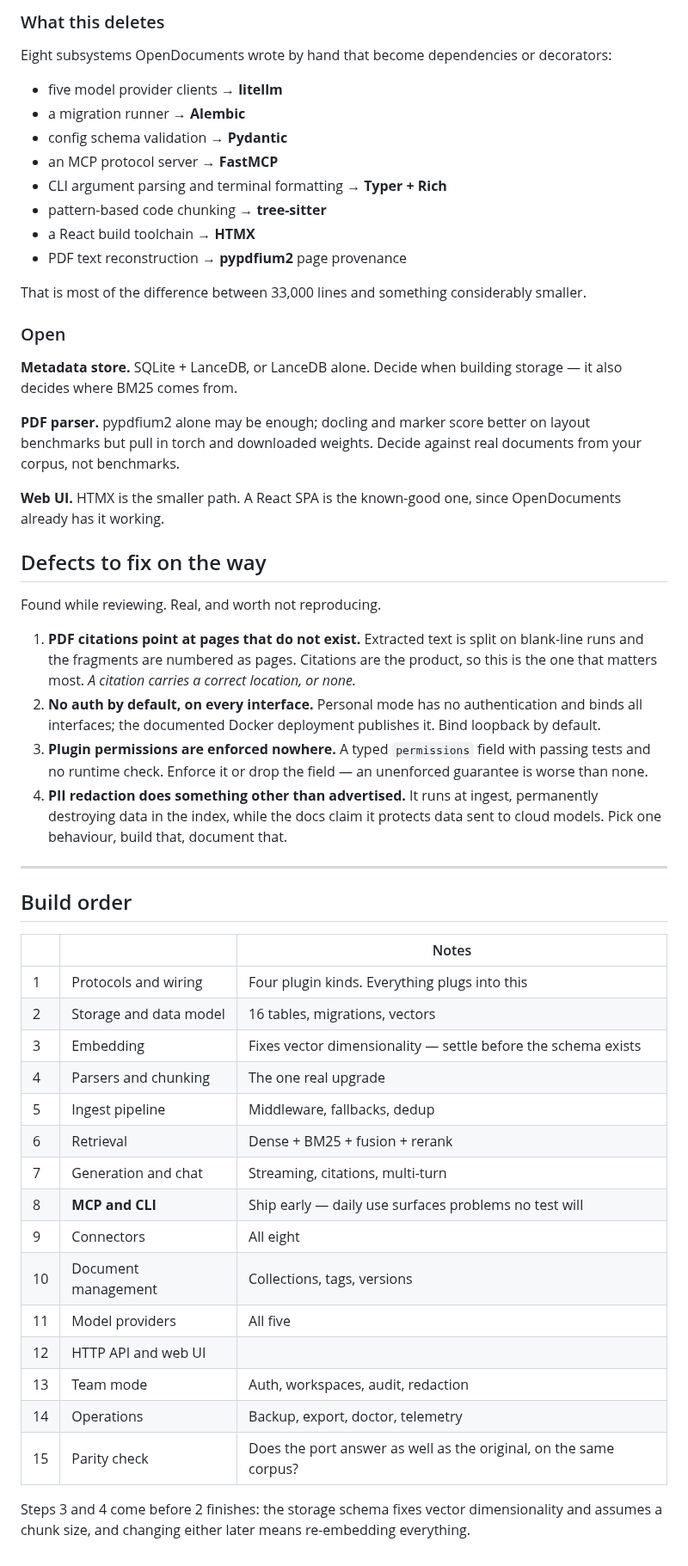
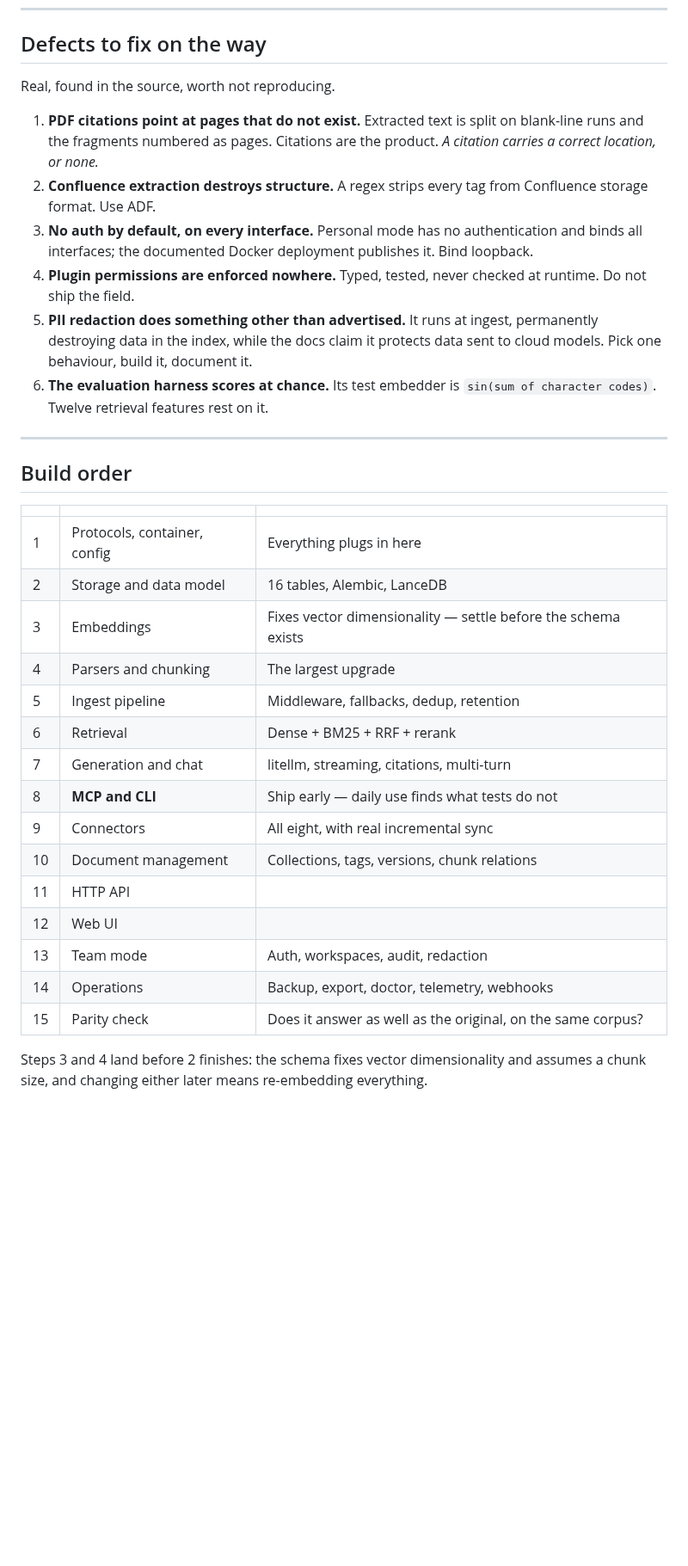
Before and after one commit to mgd43b/manicule, a Markdown page: PLAN.md, the part around one of its changes. Shown at 86% size. Rendered like a GitHub page; blank space fills up the shorter version.

```diff
--- a/PLAN.md
+++ b/PLAN.md
@@ -174,69 +240,43 @@ This is where TypeScript was weakest and where the citation bug comes from.
-### What this deletes
-
-Eight subsystems OpenDocuments wrote by hand that become dependencies or decorators:
-
-- five model provider clients → **litellm**
-- a migration runner → **Alembic**
-- config schema validation → **Pydantic**
-- an MCP protocol server → **FastMCP**
-- CLI argument parsing and terminal formatting → **Typer + Rich**
-- pattern-based code chunking → **tree-sitter**
-- a React build toolchain → **HTMX**
-- PDF text reconstruction → **pypdfium2** page provenance
-
-That is most of the difference between 33,000 lines and something considerably smaller.
-
-### Open
-
-**Metadata store.** SQLite + LanceDB, or LanceDB alone. Decide when building storage —
-it also decides where BM25 comes from.
-
-**PDF parser.** pypdfium2 alone may be enough; docling and marker score better on layout
-benchmarks but pull in torch and downloaded weights. Decide against real documents from
-your corpus, not benchmarks.
-
-**Web UI.** HTMX is the smaller path. A React SPA is the known-good one, since
-OpenDocuments already has it working.
-
 ## Defects to fix on the way
 
-Found while reviewing. Real, and worth not reproducing.
+Real, found in the source, worth not reproducing.
 
 1. **PDF citations point at pages that do not exist.** Extracted text is split on
-   blank-line runs and the fragments are numbered as pages. Citations are the product,
-   so this is the one that matters most. *A citation carries a correct location, or
-   none.*
-2. **No auth by default, on every interface.** Personal mode has no authentication and
-   binds all interfaces; the documented Docker deployment publishes it. Bind loopback
-   by default.
-3. **Plugin permissions are enforced nowhere.** A typed `permissions` field with passing
-   tests and no runtime check. Enforce it or drop the field — an unenforced guarantee is
-   worse than none.
-4. **PII redaction does something other than advertised.** It runs at ingest,
-   permanently destroying data in the index, while the docs claim it protects data sent
-   to cloud models. Pick one behaviour, build that, document that.
+   blank-line runs and the fragments numbered as pages. Citations are the product.
+   *A citation carries a correct location, or none.*
+2. **Confluence extraction destroys structure.** A regex strips every tag from Confluence
+   storage format. Use ADF.
+3. **No auth by default, on every interface.** Personal mode has no authentication and
+   binds all interfaces; the documented Docker deployment publishes it. Bind loopback.
+4. **Plugin permissions are enforced nowhere.** Typed, tested, never checked at runtime.
+   Do not ship the field.
+5. **PII redaction does something other than advertised.** It runs at ingest, permanently
+   destroying data in the index, while the docs claim it protects data sent to cloud
+   models. Pick one behaviour, build it, document it.
+6. **The evaluation harness scores at chance.** Its test embedder is
+   `sin(sum of character codes)`. Twelve retrieval features rest on it.
 
 ---
 
 ## Build order
 
-| | | Notes |
+| | | |
 |---|---|---|
-| 1 | Protocols and wiring | Four plugin kinds. Everything plugs into this |
-| 2 | Storage and data model | 16 tables, migrations, vectors |
-| 3 | Embedding | Fixes vector dimensionality — settle before the schema exists |
-| 4 | Parsers and chunking | The one real upgrade |
-| 5 | Ingest pipeline | Middleware, fallbacks, dedup |
-| 6 | Retrieval | Dense + BM25 + fusion + rerank |
-| 7 | Generation and chat | Streaming, citations, multi-turn |
-| 8 | **MCP and CLI** | Ship early — daily use surfaces problems no test will |
-| 9 | Connectors | All eight |
-| 10 | Document management | Collections, tags, versions |
-| 11 | Model providers | All five |
-| 12 | HTTP API and web UI | |
+| 1 | Protocols, container, config | Everything plugs in here |
+| 2 | Storage and data model | 16 tables, Alembic, LanceDB |
+| 3 | Embeddings | Fixes vector dimensionality — settle before the schema exists |
+| 4 | Parsers and chunking | The largest upgrade |
+| 5 | Ingest pipeline | Middleware, fallbacks, dedup, retention |
+| 6 | Retrieval | Dense + BM25 + RRF + rerank |
+| 7 | Generation and chat | litellm, streaming, citations, multi-turn |
+| 8 | **MCP and CLI** | Ship early — daily use finds what tests do not |
+| 9 | Connectors | All eight, with real incremental sync |
+| 10 | Document management | Collections, tags, versions, chunk relations |
+| 11 | HTTP API | |
+| 12 | Web UI | |
 | 13 | Team mode | Auth, workspaces, audit, redaction |
-| 14 | Operations | Backup, export, doctor, telemetry |
-| 15 | Parity check | Does the port answer as well as the original, on the same corpus? |
+| 14 | Operations | Backup, export, doctor, telemetry, webhooks |
+| 15 | Parity check | Does it answer as well as the original, on the same corpus? |
 
-Steps 3 and 4 come before 2 finishes: the storage schema fixes vector dimensionality and
-assumes a chunk size, and changing either later means re-embedding everything.
+Steps 3 and 4 land before 2 finishes: the schema fixes vector dimensionality and assumes a
+chunk size, and changing either later means re-embedding everything.
```
Also changed, not shown: other parts of PLAN.md (+188 -122 lines).
